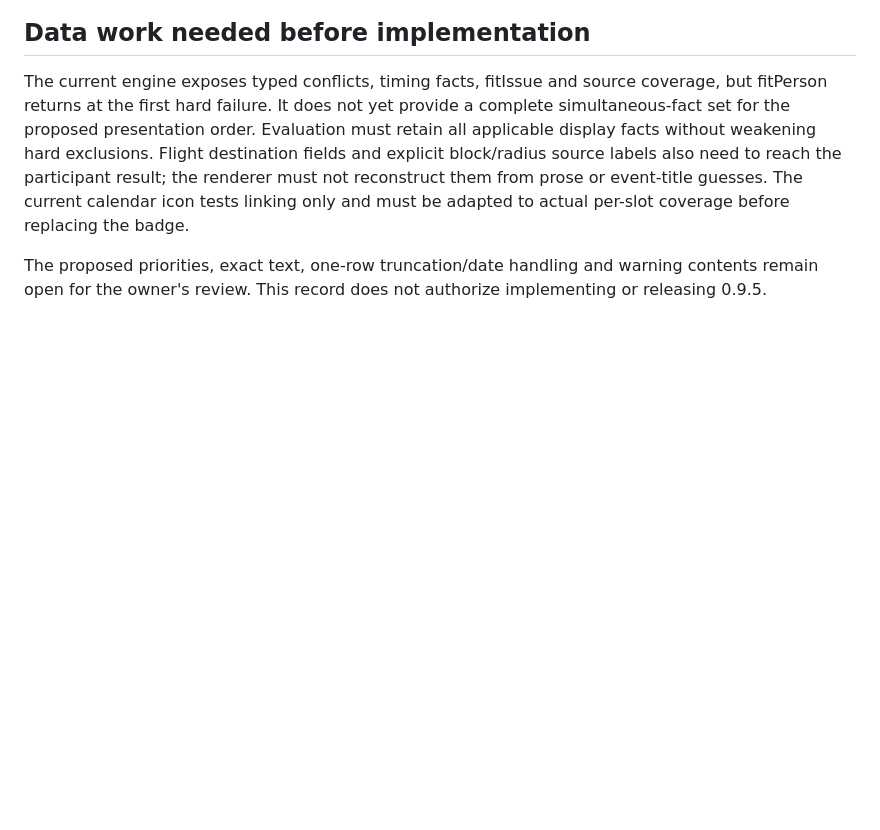
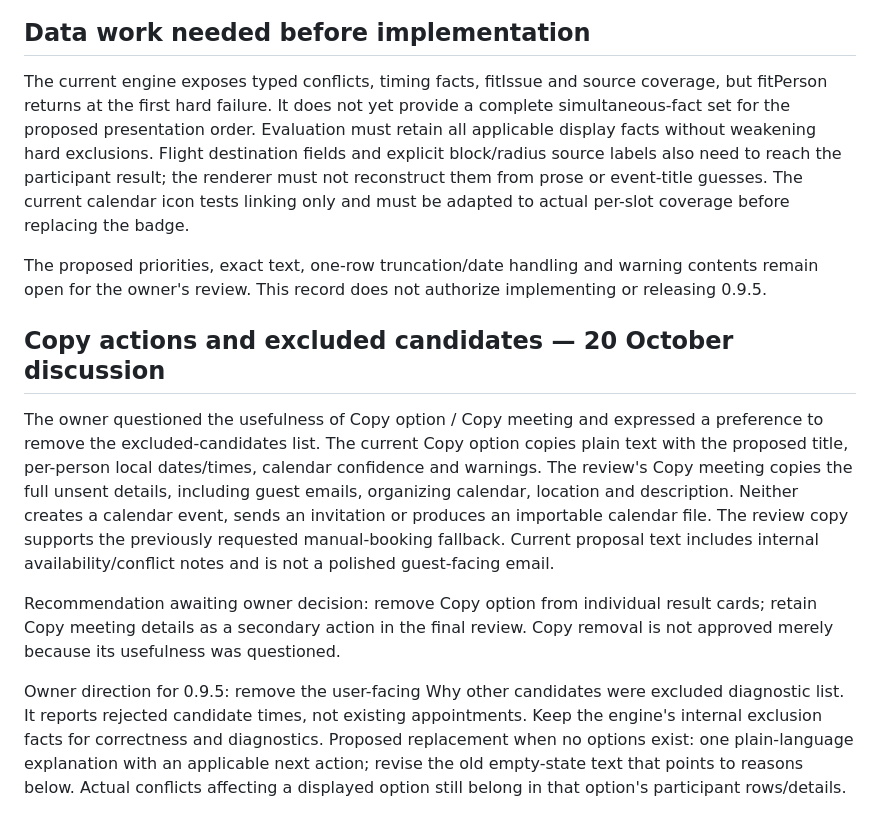
Before and after one commit to Yoavfried/SlotDesk, a Markdown page: docs/meeting-options-review-0.9.5.md, the part around the change. Rendered like a GitHub page; blank space fills up the shorter version.

Commit message:
Record copy-action review and removal of exclusion diagnostics

```diff
--- a/docs/meeting-options-review-0.9.5.md
+++ b/docs/meeting-options-review-0.9.5.md
@@ -62,3 +62,11 @@ The current profile has one convenience/acceptable range, normally 07:00–20:00
 The current engine exposes typed conflicts, timing facts, fitIssue and source coverage, but fitPerson returns at the first hard failure. It does not yet provide a complete simultaneous-fact set for the proposed presentation order. Evaluation must retain all applicable display facts without weakening hard exclusions. Flight destination fields and explicit block/radius source labels also need to reach the participant result; the renderer must not reconstruct them from prose or event-title guesses. The current calendar icon tests linking only and must be adapted to actual per-slot coverage before replacing the badge.
 
 The proposed priorities, exact text, one-row truncation/date handling and warning contents remain open for the owner's review. This record does not authorize implementing or releasing 0.9.5.
+
+## Copy actions and excluded candidates — 20 October discussion
+
+The owner questioned the usefulness of Copy option / Copy meeting and expressed a preference to remove the excluded-candidates list. The current Copy option copies plain text with the proposed title, per-person local dates/times, calendar confidence and warnings. The review's Copy meeting copies the full unsent details, including guest emails, organizing calendar, location and description. Neither creates a calendar event, sends an invitation or produces an importable calendar file. The review copy supports the previously requested manual-booking fallback. Current proposal text includes internal availability/conflict notes and is not a polished guest-facing email.
+
+Recommendation awaiting owner decision: remove Copy option from individual result cards; retain Copy meeting details as a secondary action in the final review. Copy removal is not approved merely because its usefulness was questioned.
+
+Owner direction for 0.9.5: remove the user-facing Why other candidates were excluded diagnostic list. It reports rejected candidate times, not existing appointments. Keep the engine's internal exclusion facts for correctness and diagnostics. Proposed replacement when no options exist: one plain-language explanation with an applicable next action; revise the old empty-state text that points to reasons below. Actual conflicts affecting a displayed option still belong in that option's participant rows/details.
```
